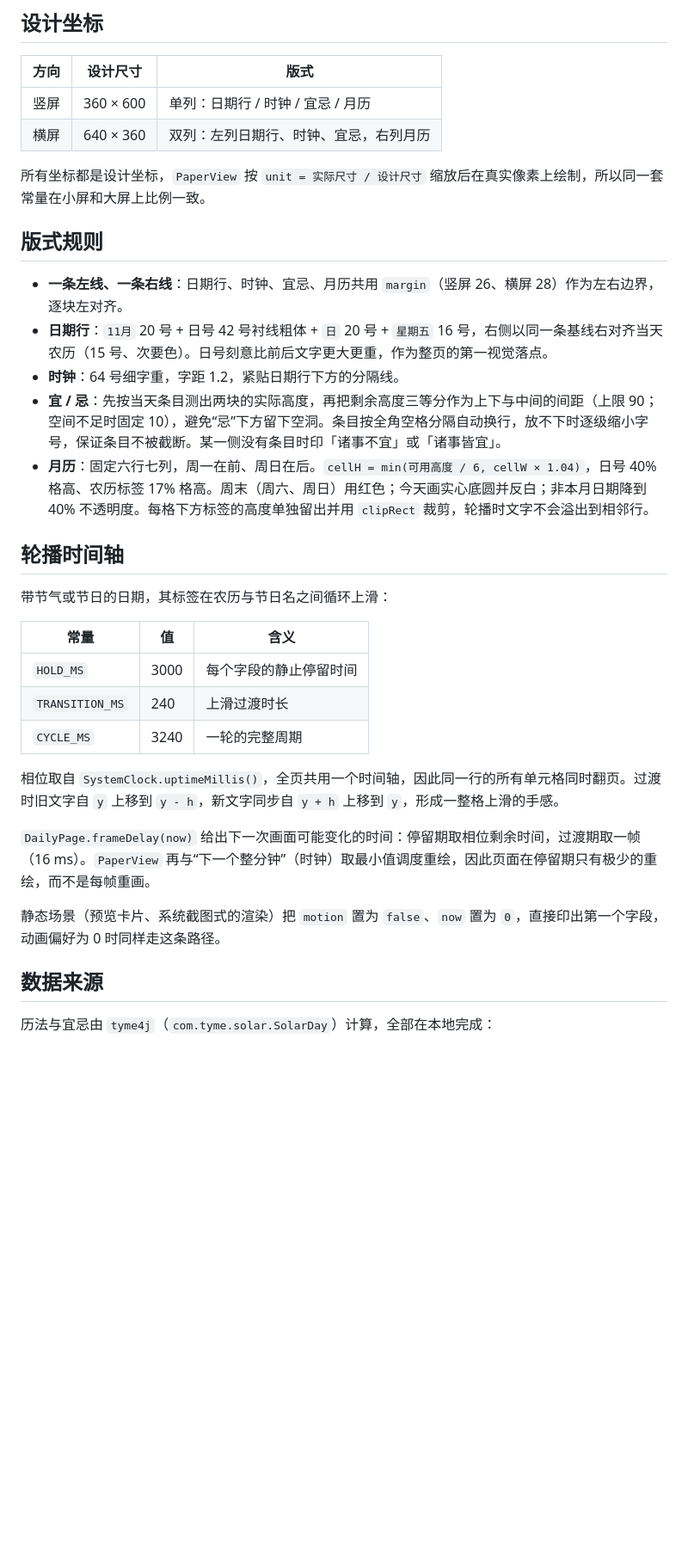
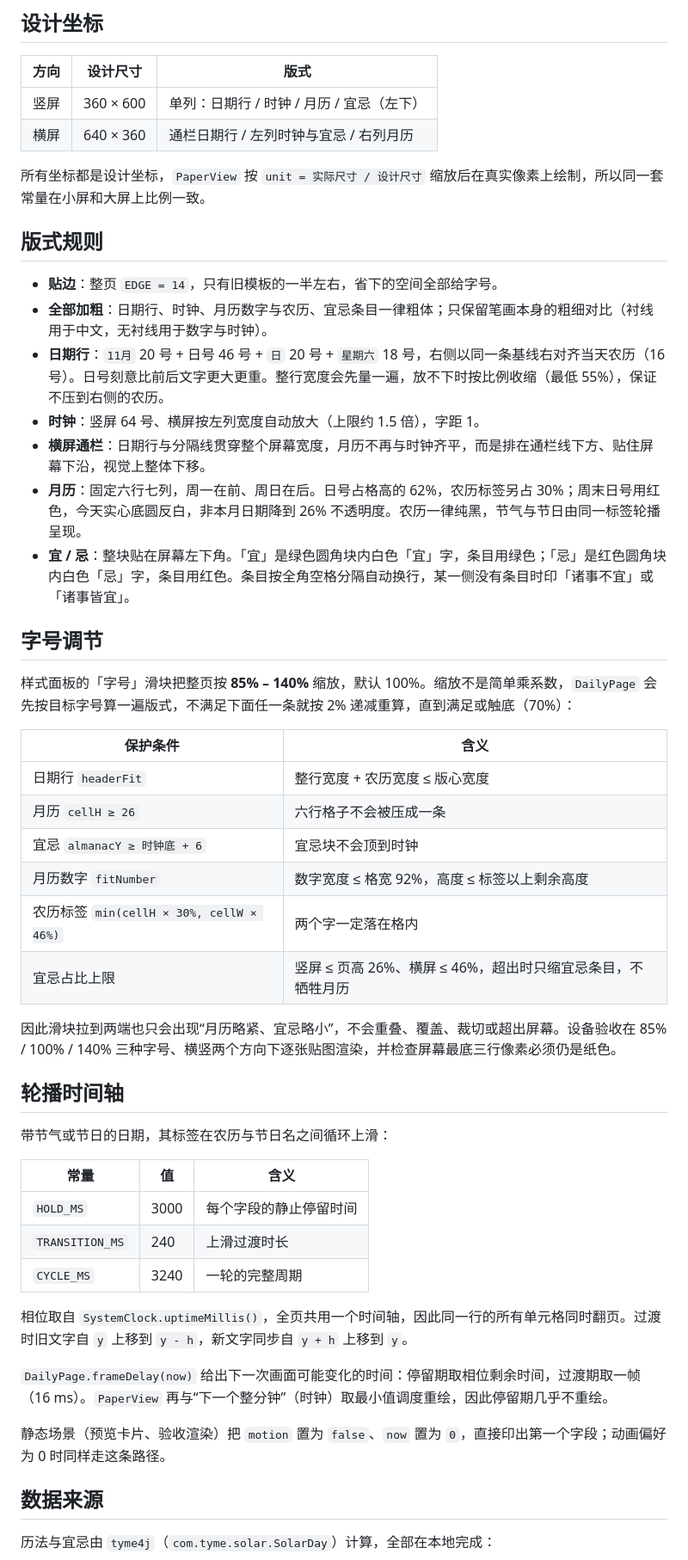
Before and after one commit to heyiWF/CalendarMods, a Markdown page: docs/daily-page.md, the part around one of its changes. Shown at 86% size. Drawn GitHub-style; blank space fills up the shorter version.

```diff
--- a/docs/daily-page.md
+++ b/docs/daily-page.md
@@ -6,18 +6,35 @@
 
 | 方向 | 设计尺寸 | 版式 |
 | --- | --- | --- |
-| 竖屏 | 360 × 600 | 单列：日期行 / 时钟 / 宜忌 / 月历 |
-| 横屏 | 640 × 360 | 双列：左列日期行、时钟、宜忌，右列月历 |
+| 竖屏 | 360 × 600 | 单列：日期行 / 时钟 / 月历 / 宜忌（左下） |
+| 横屏 | 640 × 360 | 通栏日期行 / 左列时钟与宜忌 / 右列月历 |
 
 所有坐标都是设计坐标，`PaperView` 按 `unit = 实际尺寸 / 设计尺寸` 缩放后在真实像素上绘制，所以同一套常量在小屏和大屏上比例一致。
 
 ## 版式规则
 
-- **一条左线、一条右线**：日期行、时钟、宜忌、月历共用 `margin`（竖屏 26、横屏 28）作为左右边界，逐块左对齐。
-- **日期行**：`11月` 20 号 + 日号 42 号衬线粗体 + `日` 20 号 + `星期五` 16 号，右侧以同一条基线右对齐当天农历（15 号、次要色）。日号刻意比前后文字更大更重，作为整页的第一视觉落点。
-- **时钟**：64 号细字重，字距 1.2，紧贴日期行下方的分隔线。
-- **宜 / 忌**：先按当天条目测出两块的实际高度，再把剩余高度三等分作为上下与中间的间距（上限 90；空间不足时固定 10），避免“忌”下方留下空洞。条目按全角空格分隔自动换行，放不下时逐级缩小字号，保证条目不被截断。某一侧没有条目时印「诸事不宜」或「诸事皆宜」。
-- **月历**：固定六行七列，周一在前、周日在后。`cellH = min(可用高度 / 6, cellW × 1.04)`，日号 40% 格高、农历标签 17% 格高。周末（周六、周日）用红色；今天画实心底圆并反白；非本月日期降到 40% 不透明度。每格下方标签的高度单独留出并用 `clipRect` 裁剪，轮播时文字不会溢出到相邻行。
+- **贴边**：整页 `EDGE = 14`，只有旧模板的一半左右，省下的空间全部给字号。
+- **全部加粗**：日期行、时钟、月历数字与农历、宜忌条目一律粗体；只保留笔画本身的粗细对比（衬线用于中文，无衬线用于数字与时钟）。
+- **日期行**：`11月` 20 号 + 日号 46 号 + `日` 20 号 + `星期六` 18 号，右侧以同一条基线右对齐当天农历（16 号）。日号刻意比前后文字更大更重。整行宽度会先量一遍，放不下时按比例收缩（最低 55%），保证不压到右侧的农历。
+- **时钟**：竖屏 64 号、横屏按左列宽度自动放大（上限约 1.5 倍），字距 1。
+- **横屏通栏**：日期行与分隔线贯穿整个屏幕宽度，月历不再与时钟齐平，而是排在通栏线下方、贴住屏幕下沿，视觉上整体下移。
+- **月历**：固定六行七列，周一在前、周日在后。日号占格高的 62%，农历标签另占 30%；周末日号用红色，今天实心底圆反白，非本月日期降到 26% 不透明度。农历一律纯黑，节气与节日由同一标签轮播呈现。
+- **宜 / 忌**：整块贴在屏幕左下角。「宜」是绿色圆角块内白色「宜」字，条目用绿色；「忌」是红色圆角块内白色「忌」字，条目用红色。条目按全角空格分隔自动换行，某一侧没有条目时印「诸事不宜」或「诸事皆宜」。
+
+## 字号调节
+
+样式面板的「字号」滑块把整页按 **85% – 140%** 缩放，默认 100%。缩放不是简单乘系数，`DailyPage` 会先按目标字号算一遍版式，不满足下面任一条就按 2% 递减重算，直到满足或触底（70%）：
+
+| 保护条件 | 含义 |
+| --- | --- |
+| 日期行 `headerFit` | 整行宽度 + 农历宽度 ≤ 版心宽度 |
+| 月历 `cellH ≥ 26` | 六行格子不会被压成一条 |
+| 宜忌 `almanacY ≥ 时钟底 + 6` | 宜忌块不会顶到时钟 |
+| 月历数字 `fitNumber` | 数字宽度 ≤ 格宽 92%，高度 ≤ 标签以上剩余高度 |
+| 农历标签 `min(cellH × 30%, cellW × 46%)` | 两个字一定落在格内 |
+| 宜忌占比上限 | 竖屏 ≤ 页高 26%、横屏 ≤ 46%，超出时只缩宜忌条目，不牺牲月历 |
+
+因此滑块拉到两端也只会出现“月历略紧、宜忌略小”，不会重叠、覆盖、裁切或超出屏幕。设备验收在 85% / 100% / 140% 三种字号、横竖两个方向下逐张贴图渲染，并检查屏幕最底三行像素必须仍是纸色。
 
 ## 轮播时间轴
 
@@ -29,11 +46,11 @@
 | `TRANSITION_MS` | 240 | 上滑过渡时长 |
 | `CYCLE_MS` | 3240 | 一轮的完整周期 |
 
-相位取自 `SystemClock.uptimeMillis()`，全页共用一个时间轴，因此同一行的所有单元格同时翻页。过渡时旧文字自 `y` 上移到 `y - h`，新文字同步自 `y + h` 上移到 `y`，形成一整格上滑的手感。
+相位取自 `SystemClock.uptimeMillis()`，全页共用一个时间轴，因此同一行的所有单元格同时翻页。过渡时旧文字自 `y` 上移到 `y - h`，新文字同步自 `y + h` 上移到 `y`。
 
-`DailyPage.frameDelay(now)` 给出下一次画面可能变化的时间：停留期取相位剩余时间，过渡期取一帧（16 ms）。`PaperView` 再与“下一个整分钟”（时钟）取最小值调度重绘，因此页面在停留期只有极少的重绘，而不是每帧重画。
+`DailyPage.frameDelay(now)` 给出下一次画面可能变化的时间：停留期取相位剩余时间，过渡期取一帧（16 ms）。`PaperView` 再与“下一个整分钟”（时钟）取最小值调度重绘，因此停留期几乎不重绘。
 
-静态场景（预览卡片、系统截图式的渲染）把 `motion` 置为 `false`、`now` 置为 `0`，直接印出第一个字段，动画偏好为 0 时同样走这条路径。
+静态场景（预览卡片、验收渲染）把 `motion` 置为 `false`、`now` 置为 `0`，直接印出第一个字段；动画偏好为 0 时同样走这条路径。
 
 ## 数据来源
 
```
Also changed, not shown: other parts of docs/daily-page.md (+3 -3 lines), README.md (+20 -14 lines), docs/screenshots/daily-page-landscape.png, docs/screenshots/daily-page-portrait.png, docs/screenshots/daily-page-preview.png (added), 8 other files.
